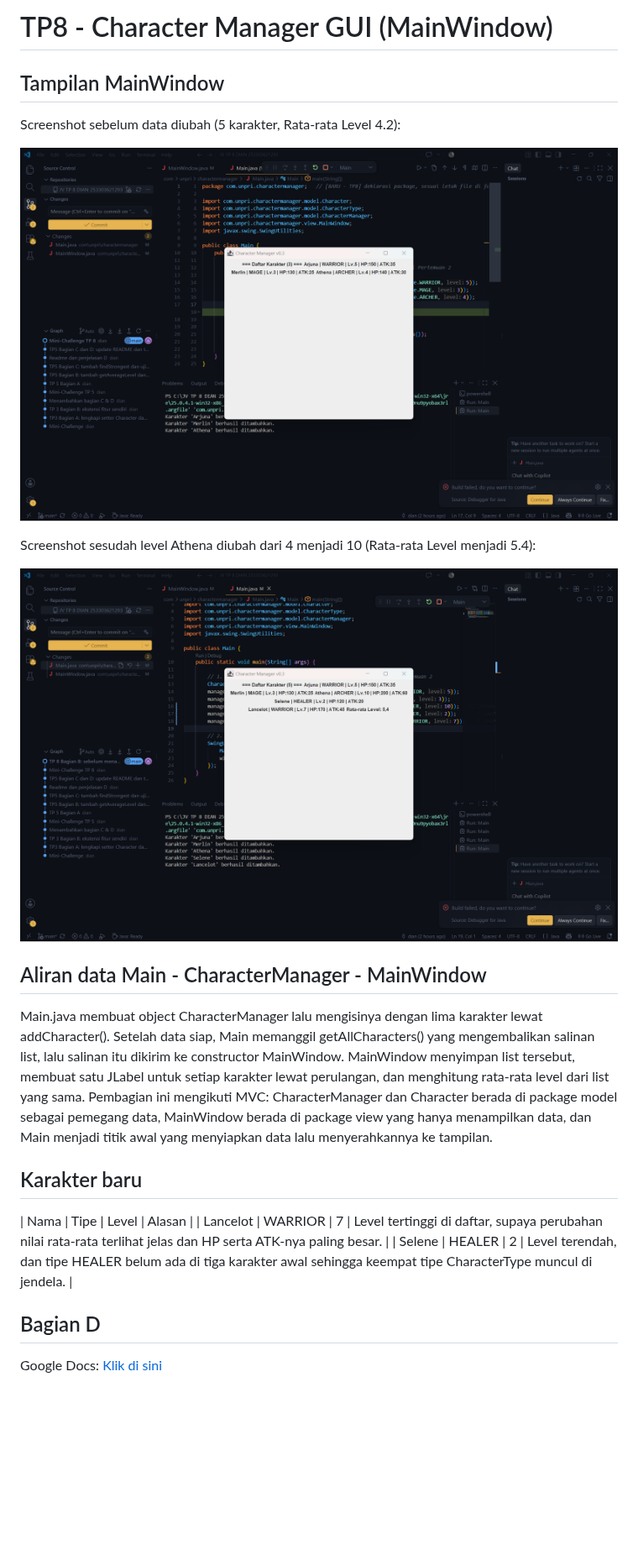
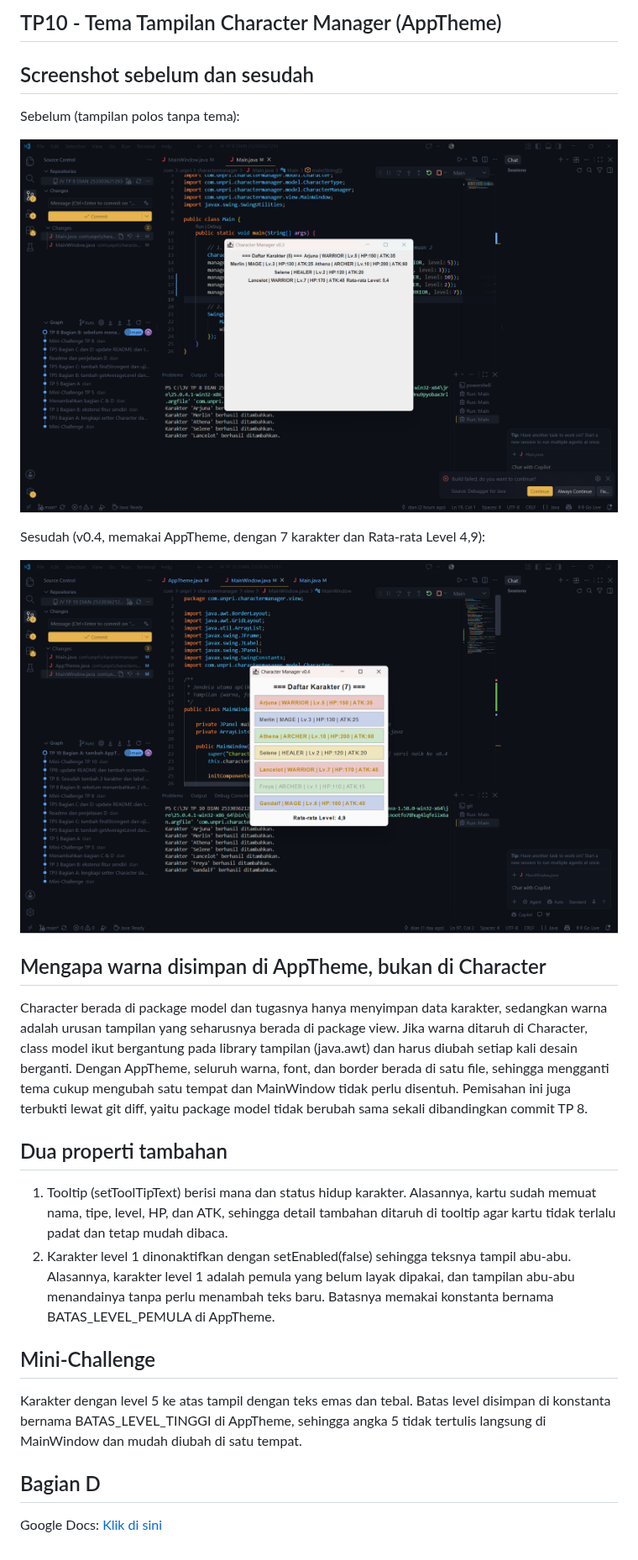
Before and after one commit to dianendahapsari75-glitch/JV-TP-3-DIAN-253303621293, a Markdown page: README.md, the part around one of its changes. Shown at 84% size. Drawn GitHub-style; pictures changed too: screenshot/output-tp10-v04.png (added), screenshot/tp8-sebelum.png (deleted); blank space fills up the shorter version.

Commit message:
TP 10 Bagian C dan D

```diff
--- a/README.md
+++ b/README.md
@@ -1,20 +1,22 @@
-# TP8 - Character Manager GUI (MainWindow)
+## TP10 - Tema Tampilan Character Manager (AppTheme)
 
-## Tampilan MainWindow
-Screenshot sebelum data diubah (5 karakter, Rata-rata Level 4.2):
+## Screenshot sebelum dan sesudah
+Sebelum (tampilan polos tanpa tema):
 
-![MainWindow sebelum](screenshot/tp8-sebelum.png)
+![MainWindow v0.3](screenshot/tp8-sesudah.png)
 
-Screenshot sesudah level Athena diubah dari 4 menjadi 10 (Rata-rata Level menjadi 5.4):
+Sesudah (v0.4, memakai AppTheme, dengan 7 karakter dan Rata-rata Level 4,9):
 
-![MainWindow sesudah](screenshot/tp8-sesudah.png)
+![MainWindow v0.4](screenshot/output-tp10-v04.png)
 
-## Aliran data Main - CharacterManager - MainWindow
-Main.java membuat object CharacterManager lalu mengisinya dengan lima karakter lewat addCharacter(). Setelah data siap, Main memanggil getAllCharacters() yang mengembalikan salinan list, lalu salinan itu dikirim ke constructor MainWindow. MainWindow menyimpan list tersebut, membuat satu JLabel untuk setiap karakter lewat perulangan, dan menghitung rata-rata level dari list yang sama. Pembagian ini mengikuti MVC: CharacterManager dan Character berada di package model sebagai pemegang data, MainWindow berada di package view yang hanya menampilkan data, dan Main menjadi titik awal yang menyiapkan data lalu menyerahkannya ke tampilan.
+## Mengapa warna disimpan di AppTheme, bukan di Character
+Character berada di package model dan tugasnya hanya menyimpan data karakter, sedangkan warna adalah urusan tampilan yang seharusnya berada di package view. Jika warna ditaruh di Character, class model ikut bergantung pada library tampilan (java.awt) dan harus diubah setiap kali desain berganti. Dengan AppTheme, seluruh warna, font, dan border berada di satu file, sehingga mengganti tema cukup mengubah satu tempat dan MainWindow tidak perlu disentuh. Pemisahan ini juga terbukti lewat git diff, yaitu package model tidak berubah sama sekali dibandingkan commit TP 8.
 
-## Karakter baru
-| Nama     | Tipe    | Level | Alasan |
-| Lancelot | WARRIOR | 7     | Level tertinggi di daftar, supaya perubahan nilai     rata-rata terlihat jelas dan HP serta ATK-nya paling besar. |
-| Selene   | HEALER  | 2     | Level terendah, dan tipe HEALER belum ada di tiga karakter awal sehingga keempat tipe CharacterType muncul di jendela. |
+## Dua properti tambahan
+1. Tooltip (setToolTipText) berisi mana dan status hidup karakter. Alasannya, kartu sudah memuat nama, tipe, level, HP, dan ATK, sehingga detail tambahan ditaruh di tooltip agar kartu tidak terlalu padat dan tetap mudah dibaca.
+2. Karakter level 1 dinonaktifkan dengan setEnabled(false) sehingga teksnya tampil abu-abu. Alasannya, karakter level 1 adalah pemula yang belum layak dipakai, dan tampilan abu-abu menandainya tanpa perlu menambah teks baru. Batasnya memakai konstanta bernama BATAS_LEVEL_PEMULA di AppTheme.
+
+## Mini-Challenge
+Karakter dengan level 5 ke atas tampil dengan teks emas dan tebal. Batas level disimpan di konstanta bernama BATAS_LEVEL_TINGGI di AppTheme, sehingga angka 5 tidak tertulis langsung di MainWindow dan mudah diubah di satu tempat.
 
 ## Bagian D
```
Also changed, not shown: other parts of README.md (+1 -1 lines).
